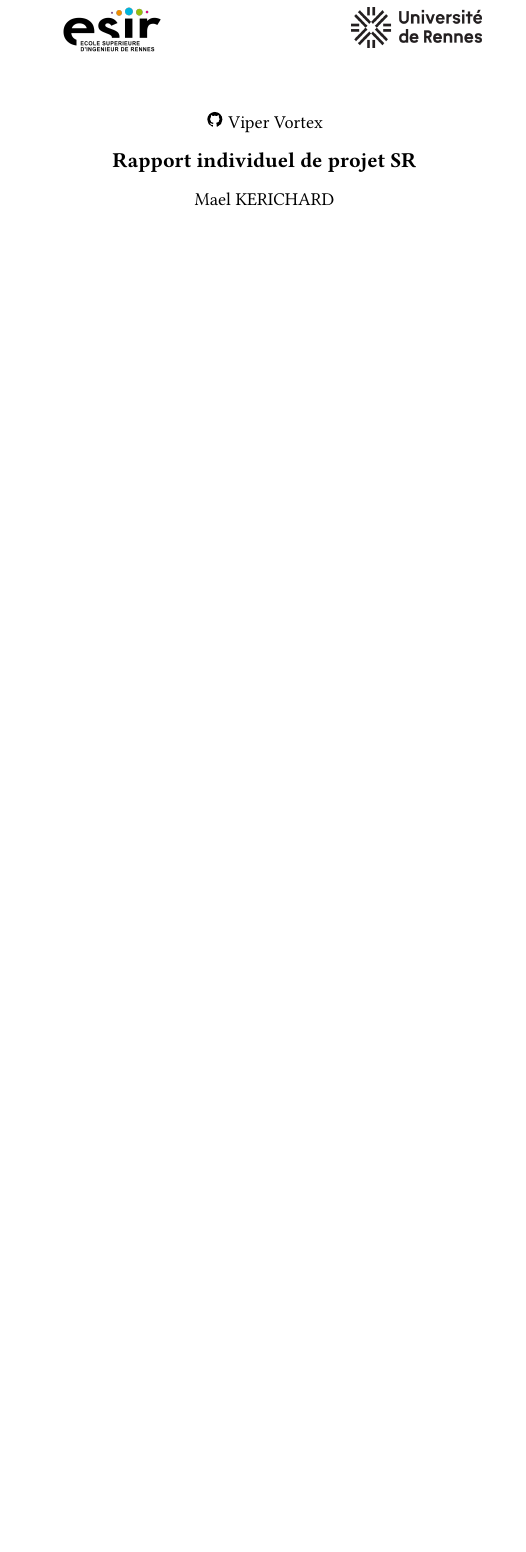
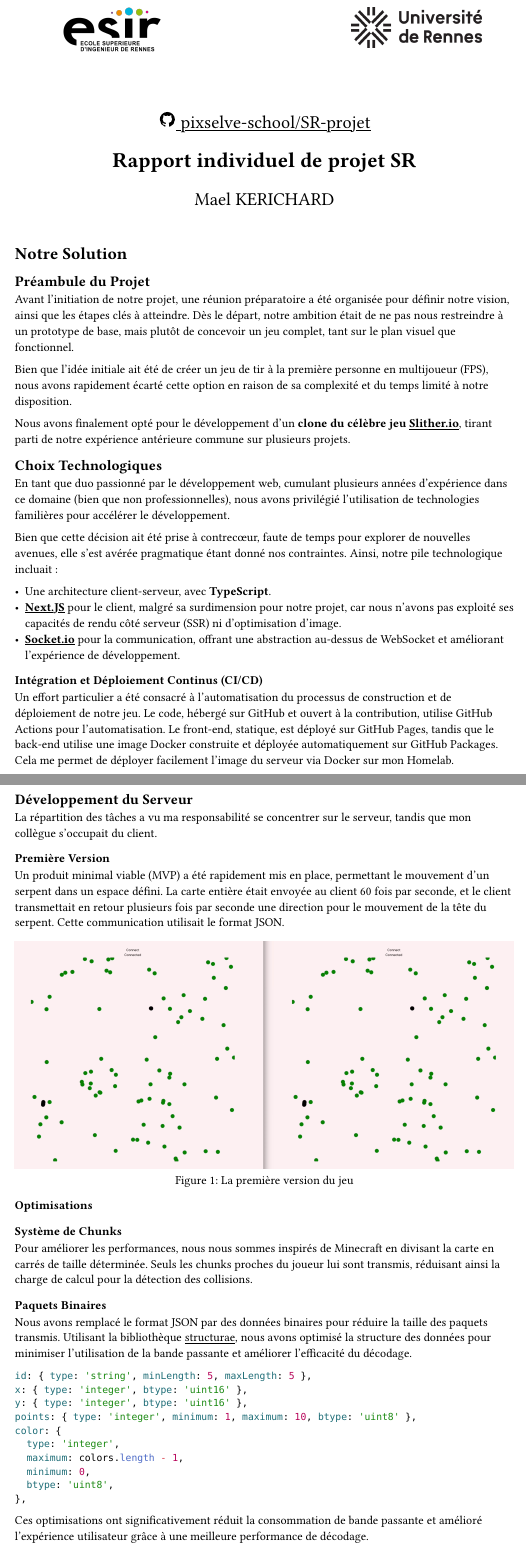
Before and after one commit to pixselve-school/SR-projet, a Typst document (reports/mael-kerichard.typ): part of the page before the commit and two parts of pages 1 and 2 of 2 after it, the two joined at a grey line, cut at the place of the change, the shorter picture padded with empty space. Compiled offline with Typst 0.15.

Commit message:
docs: report

````diff
--- a/reports/mael-kerichard.typ
+++ b/reports/mael-kerichard.typ
@@ -12,7 +14,7 @@
   // Title row.
   #align(center)[
     #block(text(1.5em, link("https://github.com/pixselve-school/SR-projet")[
-      #box(image("./MdiGithub.svg", height: 1em)) Viper Vortex]))
+      #box(image("./images/MdiGithub.svg", height: 1em)) pixselve-school/SR-projet]))
     ]
 ]
 
@@ -29,3 +31,64 @@
     #block(text(1.5em)[Mael KERICHARD])
   ]
 ]
+
+= Notre Solution
+
+== Préambule du Projet
+
+Avant l'initiation de notre projet, une réunion préparatoire a été organisée pour définir notre vision, ainsi que les étapes clés à atteindre. Dès le départ, notre ambition était de ne pas nous restreindre à un prototype de base, mais plutôt de concevoir un jeu complet, tant sur le plan visuel que fonctionnel.
+
+Bien que l'idée initiale ait été de créer un jeu de tir à la première personne en multijoueur (FPS), nous avons rapidement écarté cette option en raison de sa complexité et du temps limité à notre disposition.
+
+Nous avons finalement opté pour le développement d'un *clone du célèbre jeu #link("https://fr.wikipedia.org/wiki/Slither.io")[Slither.io]*, tirant parti de notre expérience antérieure commune sur plusieurs projets.
+
+== Choix Technologiques
+
+En tant que duo passionné par le développement web, cumulant plusieurs années d'expérience dans ce domaine (bien que non professionnelles), nous avons privilégié l'utilisation de technologies familières pour accélérer le développement.
+
+Bien que cette décision ait été prise à contrecœur, faute de temps pour explorer de nouvelles avenues, elle s'est avérée pragmatique étant donné nos contraintes. Ainsi, notre pile technologique incluait :
+
+- Une architecture client-serveur, avec *TypeScript*.
+- #link("https://nextjs.org")[*Next.JS*] pour le client, malgré sa surdimension pour notre projet, car nous n'avons pas exploité ses capacités de rendu côté serveur (SSR) ni d'optimisation d'image.
+- #link("https://socket.io")[*Socket.io*] pour la communication, offrant une abstraction au-dessus de WebSocket et améliorant l'expérience de développement.
+
+=== Intégration et Déploiement Continus (CI/CD)
+
+Un effort particulier a été consacré à l'automatisation du processus de construction et de déploiement de notre jeu. Le code, hébergé sur GitHub et ouvert à la contribution, utilise GitHub Actions pour l'automatisation. Le front-end, statique, est déployé sur GitHub Pages, tandis que le back-end utilise une image Docker construite et déployée automatiquement sur GitHub Packages. Cela me permet de déployer facilement l'image du serveur via Docker sur mon Homelab.
+
+== Développement du Serveur
+
+La répartition des tâches a vu ma responsabilité se concentrer sur le serveur, tandis que mon collègue s'occupait du client.
+
+=== Première Version
+
+Un produit minimal viable (MVP) a été rapidement mis en place, permettant le mouvement d'un serpent dans un espace défini. La carte entière était envoyée au client 60 fois par seconde, et le client transmettait en retour plusieurs fois par seconde une direction pour le mouvement de la tête du serpent. Cette communication utilisait le format JSON.
+
+#figure(
+  caption: [La première version du jeu]
+)[#image("./images/first-version.png")]
+
+=== Optimisations
+
+==== Système de Chunks
+
+Pour améliorer les performances, nous nous sommes inspirés de Minecraft en divisant la carte en carrés de taille déterminée. Seuls les chunks proches du joueur lui sont transmis, réduisant ainsi la charge de calcul pour la détection des collisions.
+
+==== Paquets Binaires
+
+Nous avons remplacé le format JSON par des données binaires pour réduire la taille des paquets transmis. Utilisant la bibliothèque #link("https://www.npmjs.com/package/structurae")[structurae], nous avons optimisé la structure des données pour minimiser l'utilisation de la bande passante et améliorer l'efficacité du décodage.
+
+```typescript
+id: { type: 'string', minLength: 5, maxLength: 5 },
+x: { type: 'integer', btype: 'uint16' },
+y: { type: 'integer', btype: 'uint16' },
+points: { type: 'integer', minimum: 1, maximum: 10, btype: 'uint8' },
+color: {
+  type: 'integer',
+  maximum: colors.length - 1,
+  minimum: 0,
+  btype: 'uint8',
+},
+```
+
+Ces optimisations ont significativement réduit la consommation de bande passante et amélioré l'expérience utilisateur grâce à une meilleure performance de décodage.
````
Also changed, not shown: reports/images/MdiGithub.svg (renamed from reports/MdiGithub.svg), reports/images/esir.png (renamed from reports/esir.png), reports/images/first-version.png (added), reports/images/univ-rennes.png (renamed from reports/univ-rennes.png), reports/mael-kerichard.typ (8 more changed lines).
